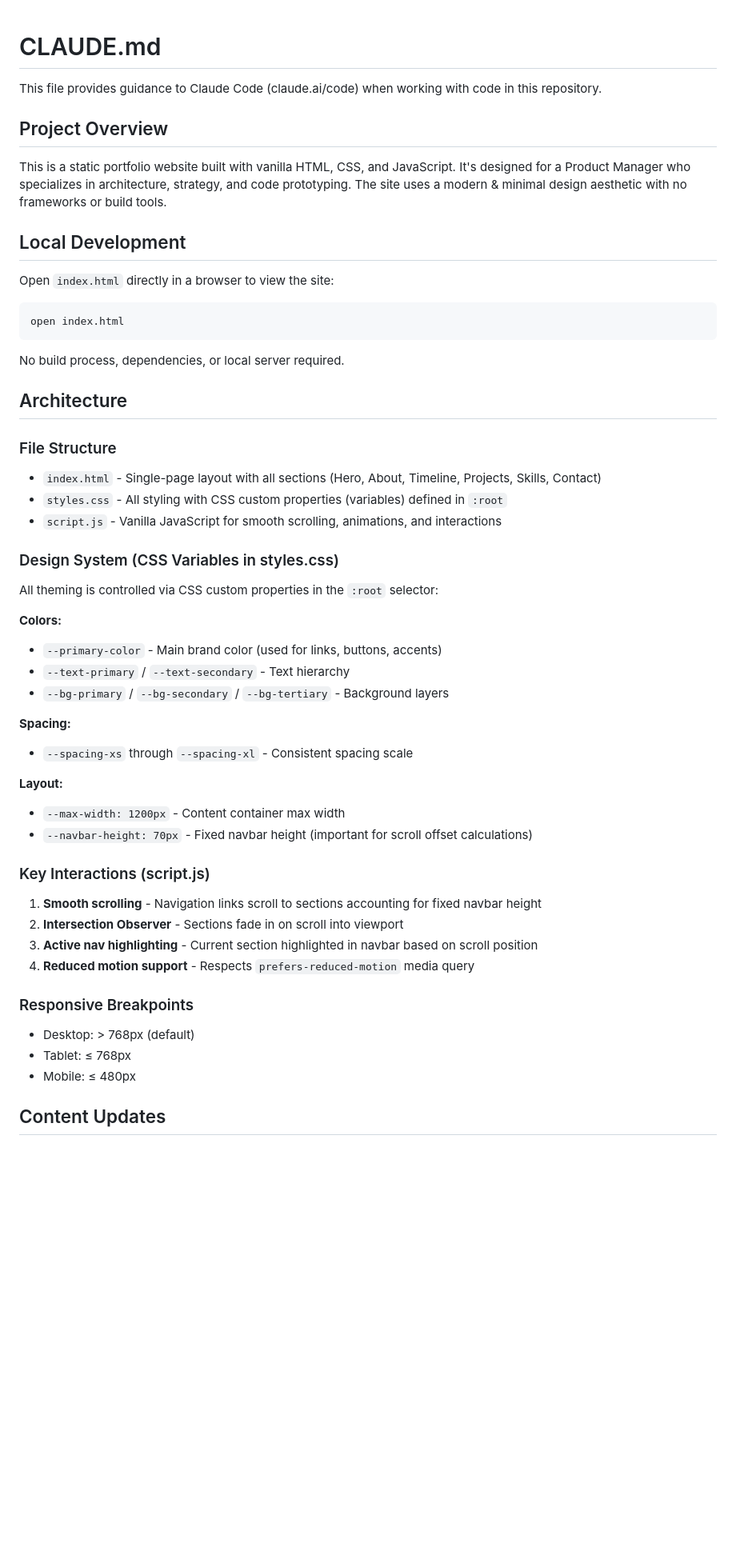
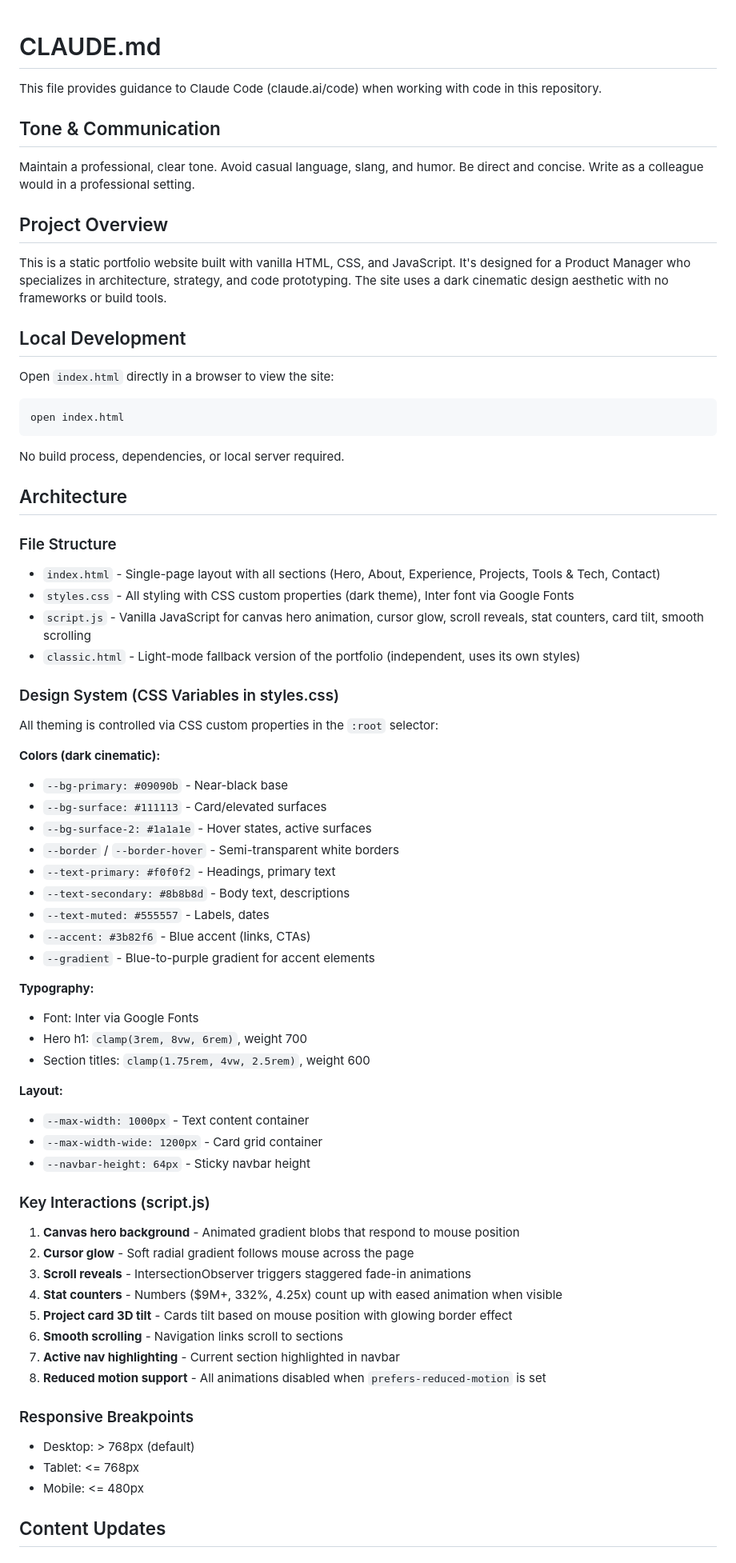
Before and after one commit to MonPip/jpark, a Markdown page: CLAUDE.md, the part around one of its changes. Shown at 80% size. Drawn GitHub-style; blank space fills up the shorter version.

Commit message:
docs: enhance CLAUDE.md with detailed design system
Added comprehensive documentation including:
- Tone & communication guidelines
- Full color palette with hex values
- Typography scale with clamp values
- Detailed interaction descriptions
- Updated file structure to include classic.html fallback
- Content update patterns and style notes

```diff
--- a/CLAUDE.md
+++ b/CLAUDE.md
@@ -2,9 +2,13 @@
 
 This file provides guidance to Claude Code (claude.ai/code) when working with code in this repository.
 
+## Tone & Communication
+
+Maintain a professional, clear tone. Avoid casual language, slang, and humor. Be direct and concise. Write as a colleague would in a professional setting.
+
 ## Project Overview
 
-This is a static portfolio website built with vanilla HTML, CSS, and JavaScript. It's designed for a Product Manager who specializes in architecture, strategy, and code prototyping. The site uses a modern & minimal design aesthetic with no frameworks or build tools.
+This is a static portfolio website built with vanilla HTML, CSS, and JavaScript. It's designed for a Product Manager who specializes in architecture, strategy, and code prototyping. The site uses a dark cinematic design aesthetic with no frameworks or build tools.
 
 ## Local Development
 
@@ -18,38 +22,52 @@ No build process, dependencies, or local server required.
 ## Architecture
 
 ### File Structure
-- `index.html` - Single-page layout with all sections (Hero, About, Timeline, Projects, Skills, Contact)
-- `styles.css` - All styling with CSS custom properties (variables) defined in `:root`
-- `script.js` - Vanilla JavaScript for smooth scrolling, animations, and interactions
+- `index.html` - Single-page layout with all sections (Hero, About, Experience, Projects, Tools & Tech, Contact)
+- `styles.css` - All styling with CSS custom properties (dark theme), Inter font via Google Fonts
+- `script.js` - Vanilla JavaScript for canvas hero animation, cursor glow, scroll reveals, stat counters, card tilt, smooth scrolling
+- `classic.html` - Light-mode fallback version of the portfolio (independent, uses its own styles)
 
 ### Design System (CSS Variables in styles.css)
 
 All theming is controlled via CSS custom properties in the `:root` selector:
 
-**Colors:**
-- `--primary-color` - Main brand color (used for links, buttons, accents)
-- `--text-primary` / `--text-secondary` - Text hierarchy
-- `--bg-primary` / `--bg-secondary` / `--bg-tertiary` - Background layers
+**Colors (dark cinematic):**
+- `--bg-primary: #09090b` - Near-black base
+- `--bg-surface: #111113` - Card/elevated surfaces
+- `--bg-surface-2: #1a1a1e` - Hover states, active surfaces
+- `--border` / `--border-hover` - Semi-transparent white borders
+- `--text-primary: #f0f0f2` - Headings, primary text
+- `--text-secondary: #8b8b8d` - Body text, descriptions
+- `--text-muted: #555557` - Labels, dates
+- `--accent: #3b82f6` - Blue accent (links, CTAs)
+- `--gradient` - Blue-to-purple gradient for accent elements
 
-**Spacing:**
-- `--spacing-xs` through `--spacing-xl` - Consistent spacing scale
+**Typography:**
+- Font: Inter via Google Fonts
+- Hero h1: `clamp(3rem, 8vw, 6rem)`, weight 700
+- Section titles: `clamp(1.75rem, 4vw, 2.5rem)`, weight 600
 
 **Layout:**
-- `--max-width: 1200px` - Content container max width
-- `--navbar-height: 70px` - Fixed navbar height (important for scroll offset calculations)
+- `--max-width: 1000px` - Text content container
+- `--max-width-wide: 1200px` - Card grid container
+- `--navbar-height: 64px` - Sticky navbar height
 
 ### Key Interactions (script.js)
 
-1. **Smooth scrolling** - Navigation links scroll to sections accounting for fixed navbar height
-2. **Intersection Observer** - Sections fade in on scroll into viewport
-3. **Active nav highlighting** - Current section highlighted in navbar based on scroll position
-4. **Reduced motion support** - Respects `prefers-reduced-motion` media query
+1. **Canvas hero background** - Animated gradient blobs that respond to mouse position
+2. **Cursor glow** - Soft radial gradient follows mouse across the page
+3. **Scroll reveals** - IntersectionObserver triggers staggered fade-in animations
+4. **Stat counters** - Numbers ($9M+, 332%, 4.25x) count up with eased animation when visible
+5. **Project card 3D tilt** - Cards tilt based on mouse position with glowing border effect
+6. **Smooth scrolling** - Navigation links scroll to sections
+7. **Active nav highlighting** - Current section highlighted in navbar
+8. **Reduced motion support** - All animations disabled when `prefers-reduced-motion` is set
 
 ### Responsive Breakpoints
 
 - Desktop: > 768px (default)
-- Tablet: ≤ 768px
-- Mobile: ≤ 480px
+- Tablet: <= 768px
+- Mobile: <= 480px
 
 ## Content Updates
 
```
Also changed, not shown: other parts of CLAUDE.md (+13 -9 lines).
